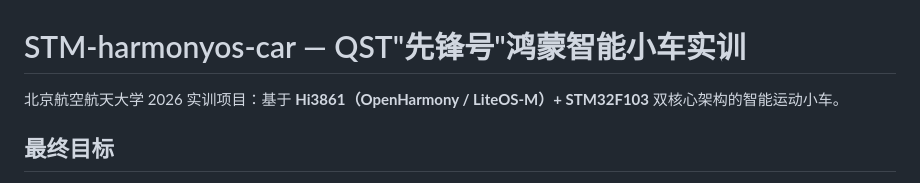
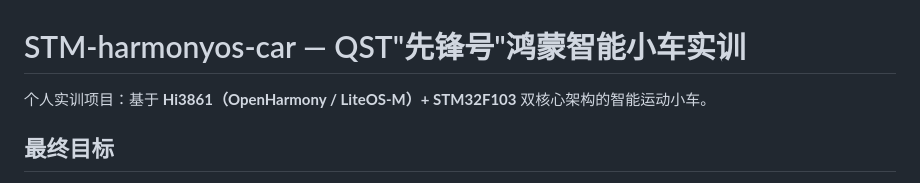
Before and after one commit to ADVOT/STM-harmonyos-car, a Markdown page: README.md, the part around the change. Drawn GitHub-style.

Commit message:
去掉 README 与笔记中的学校标识
开篇改为个人实训项目描述，循线笔记里的参考项目不再点名学校。架构、清单和其余笔记保持原样。

Co-authored-by: ADVOT <ADVOT@users.noreply.github.com>

```diff
--- a/README.md
+++ b/README.md
@@ -1,6 +1,6 @@
 # STM-harmonyos-car — QST"先锋号"鸿蒙智能小车实训
 
-北京航空航天大学 2026 实训项目：基于 **Hi3861（OpenHarmony / LiteOS-M）+ STM32F103** 双核心架构的智能运动小车。
+个人实训项目：基于 **Hi3861（OpenHarmony / LiteOS-M）+ STM32F103** 双核心架构的智能运动小车。
 
 ## 最终目标
 
```
Also changed, not shown: notes/循线-实施计划.md (+2 -2 lines).
